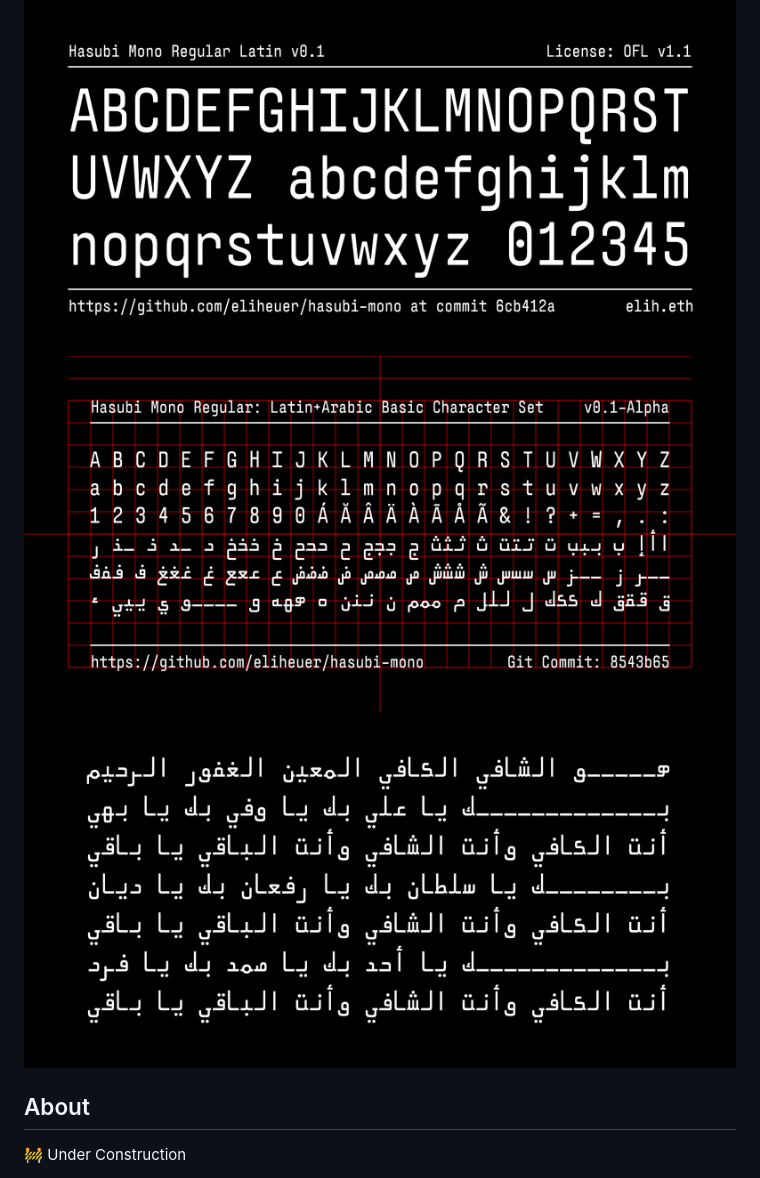
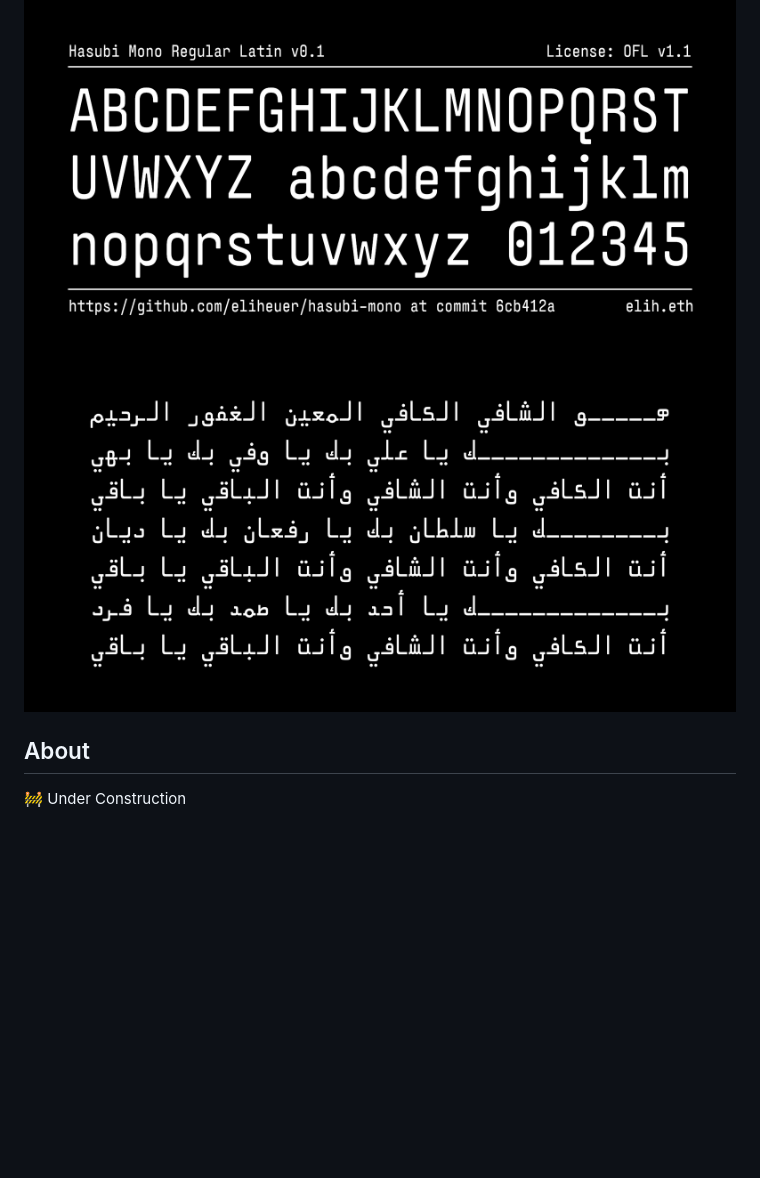
Before and after one commit to eliheuer/hasubi-mono, a Markdown page: README.md, the part around the change. GitHub-like rendering; pictures changed too: documentation/drawbot/wide-image-004.png; blank space fills up the shorter version.

```diff
--- a/README.md
+++ b/README.md
@@ -16,7 +16,6 @@ Hasubi Mono (حاسوبي مونو) is an  condensed horizontal contrast monospa
 
 ![Sample Image](documentation/drawbot/wide-image-002.png)
 ![Sample Image](documentation/drawbot/wide-image-001.png)
-![Sample Image](documentation/drawbot/wide-image-003.png)
 ![Sample Image](documentation/drawbot/wide-image-004.png)
 
 ## About
```
Also changed, not shown: 1 other file.
